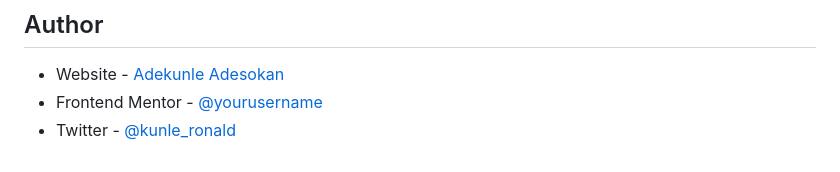
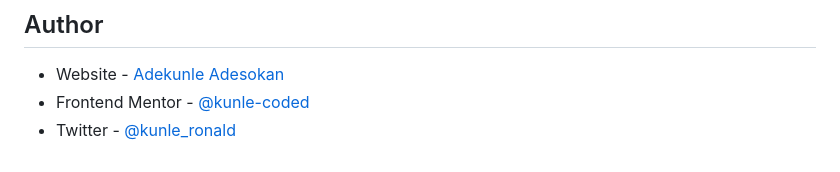
Before and after one commit to kunle-coded/multi-step-form, a Markdown page: README.md, the part around the change. GitHub-like rendering.

```diff
--- a/README.md
+++ b/README.md
@@ -114,5 +114,5 @@ I want to create an e-commerce project, because that allow me practice more adva
 ## Author
 
 - Website - [Adekunle Adesokan](https://github.com/kunle-coded)
-- Frontend Mentor - [@yourusername](https://www.frontendmentor.io/profile/kunle-coded)
+- Frontend Mentor - [@kunle-coded](https://www.frontendmentor.io/profile/kunle-coded)
 - Twitter - [@kunle_ronald](https://www.twitter.com/kunle_ronald)
```
